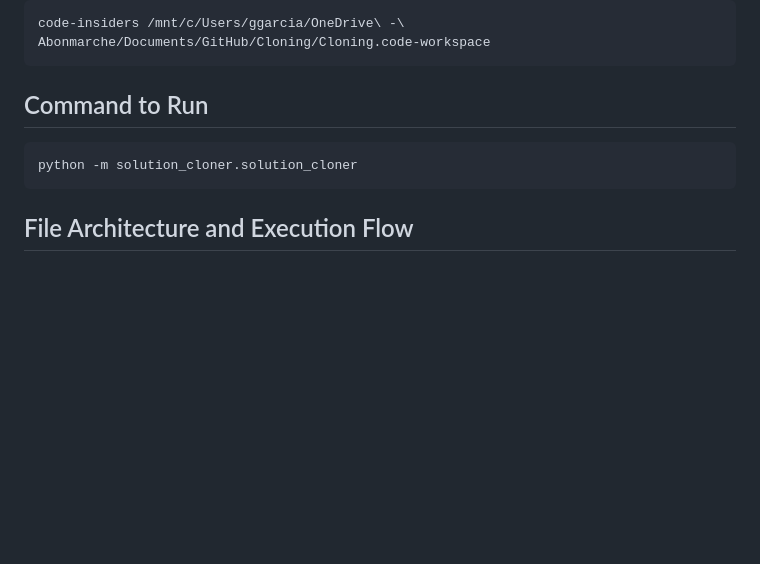
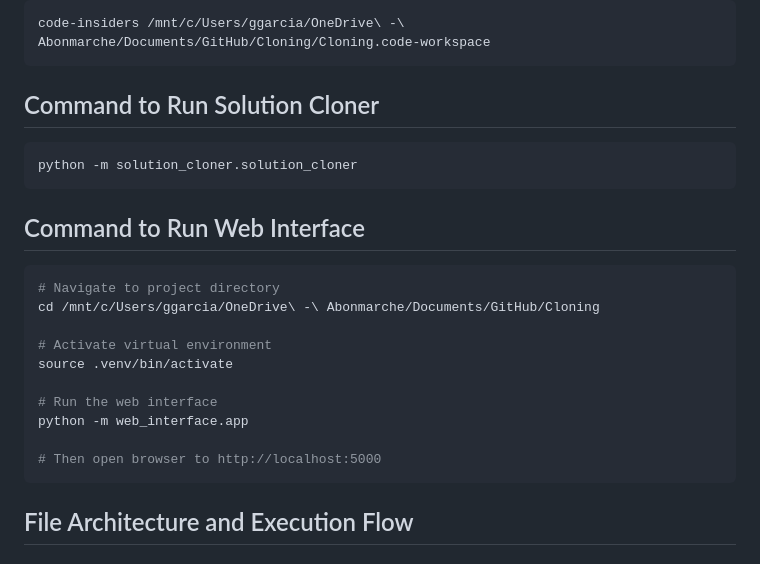
Before and after one commit to Abonmarche/Cloning, a Markdown page: PROCESSING_FLOW.md, the part around the change. Drawn GitHub-style; blank space fills up the shorter version.

Commit message:
documentation

````diff
--- a/PROCESSING_FLOW.md
+++ b/PROCESSING_FLOW.md
@@ -15,9 +15,23 @@ code-insiders Cloning.code-workspace
 code-insiders /mnt/c/Users/ggarcia/OneDrive\ -\ Abonmarche/Documents/GitHub/Cloning/Cloning.code-workspace
 ```
 
-## Command to Run
+## Command to Run Solution Cloner
 ```bash
 python -m solution_cloner.solution_cloner
+```
+
+## Command to Run Web Interface
+```bash
+# Navigate to project directory
+cd /mnt/c/Users/ggarcia/OneDrive\ -\ Abonmarche/Documents/GitHub/Cloning
+
+# Activate virtual environment
+source .venv/bin/activate
+
+# Run the web interface
+python -m web_interface.app
+
+# Then open browser to http://localhost:5000
 ```
 
 ## File Architecture and Execution Flow
````
